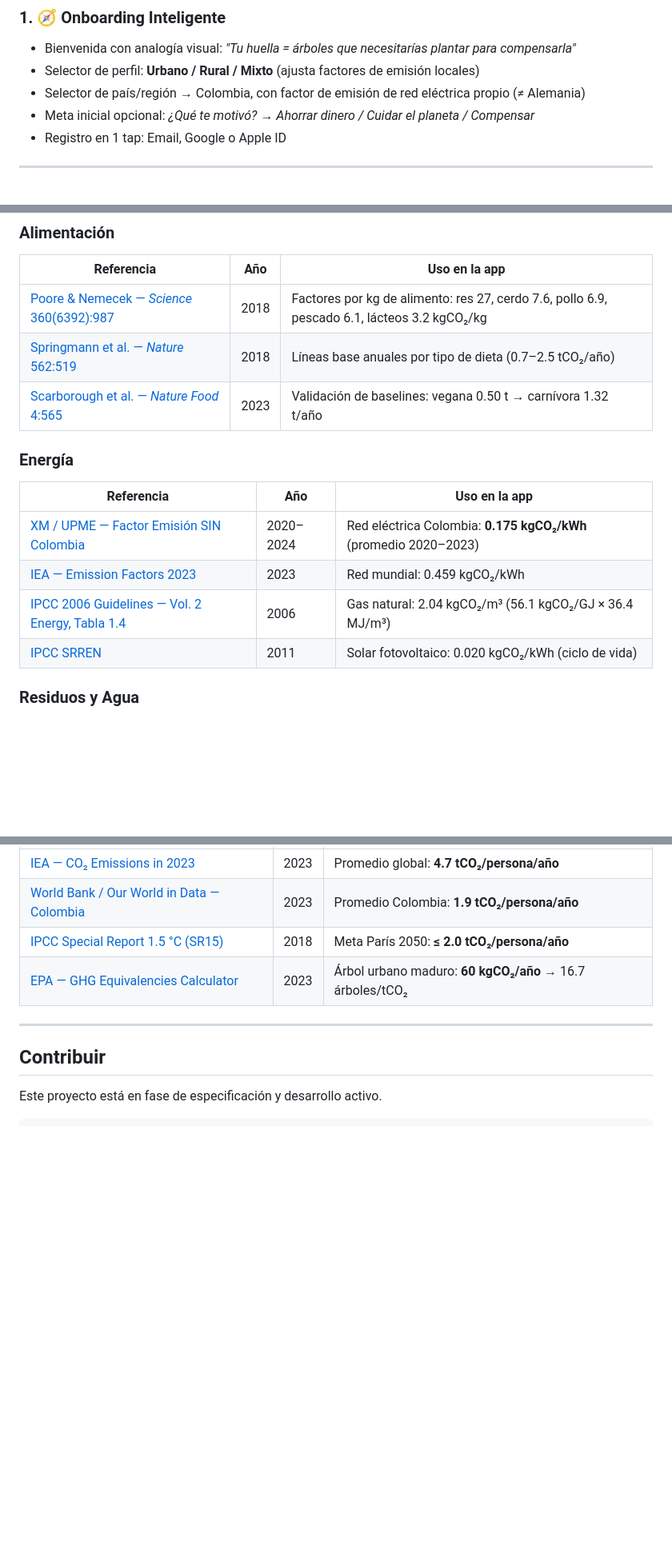
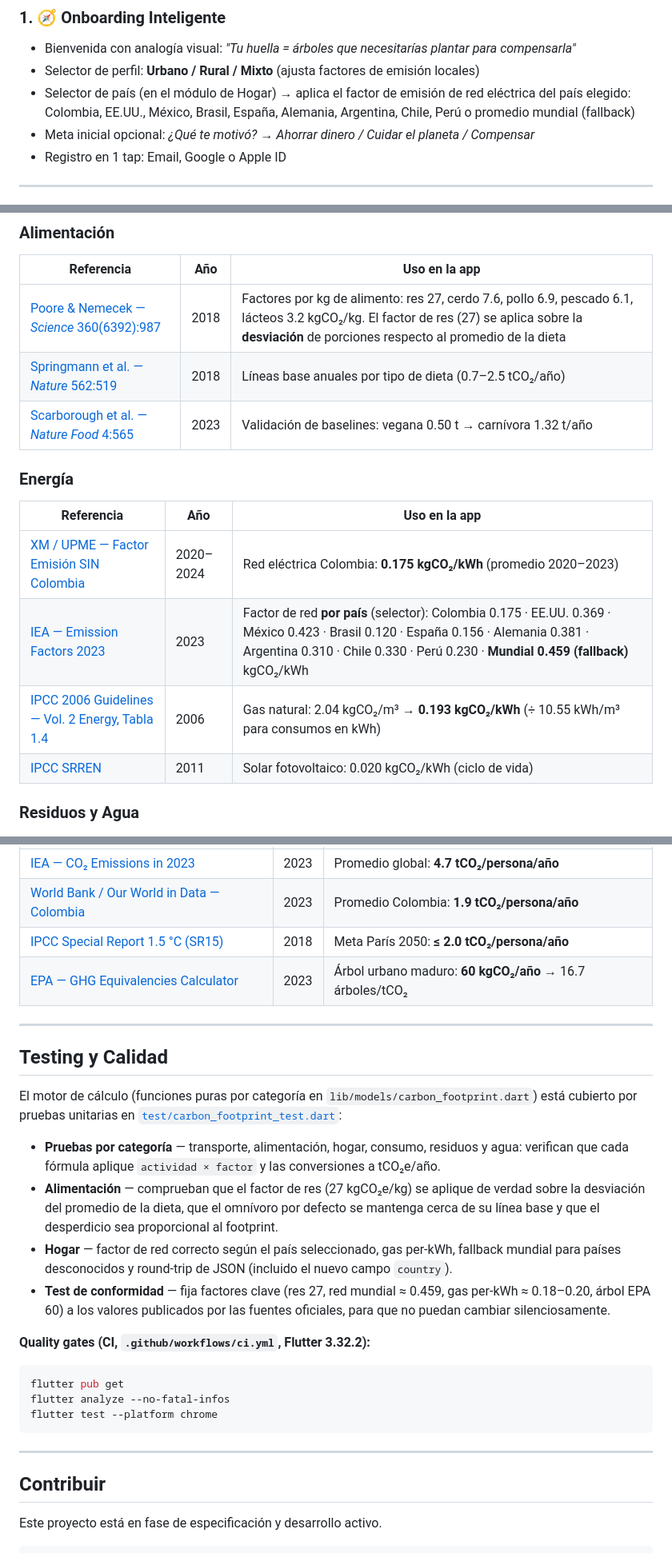
Before and after one commit to yesithv/FootCarbonPrint-App, a Markdown page: README.md, 3 parts joined by grey strips. Shown at 80% size. Drawn GitHub-style; blank space fills up the shorter version.

Commit message:
Update documentation to match corrected calculation engine
Sync README and functional spec with the engine changes from the previous
commit:

- README energy reference table: document the per-country grid factor
  selector (IEA 2023 values for 9 countries + world-average fallback) and
  the natural-gas per-kWh factor (2.04 kg/m3 / 10.55 kWh/m3 ~ 0.193).
- README food reference: note the beef factor (27) is applied on the
  deviation from the diet's average servings.
- README country-selector feature descriptions now list supported countries.
- Add a "Testing y Calidad" section documenting test/carbon_footprint_test.dart
  (per-category + conformance tests) and the CI quality gates.
- Fix roadmap module count (5 -> 6, Water is a category).
- Functional spec FR-3.1: reworded for runtime country selection.
- Functional spec NFR-9: engine now has real unit + conformance coverage.

Co-Authored-By: Claude Opus 4.8 <noreply@anthropic.com>
Claude-Session: https://claude.ai/code/session_01Gz45T3u57HMDxqQjqXYZ9n

````diff
--- a/README.md
+++ b/README.md
@@ -62,7 +62,7 @@ Compensación (Opcional / Premium)
 ### 1. 🧭 Onboarding Inteligente
 - Bienvenida con analogía visual: *"Tu huella = árboles que necesitarías plantar para compensarla"*
 - Selector de perfil: **Urbano / Rural / Mixto** (ajusta factores de emisión locales)
-- Selector de país/región → Colombia, con factor de emisión de red eléctrica propio (≠ Alemania)
+- Selector de país (en el módulo de Hogar) → aplica el factor de emisión de red eléctrica del país elegido: Colombia, EE.UU., México, Brasil, España, Alemania, Argentina, Chile, Perú o promedio mundial (fallback)
 - Meta inicial opcional: *¿Qué te motivó? → Ahorrar dinero / Cuidar el planeta / Compensar*
 - Registro en 1 tap: Email, Google o Apple ID
 
@@ -500,7 +500,7 @@ está en [`lib/core/constants/emission_references.dart`](lib/core/constants/emis
 
 | Referencia | Año | Uso en la app |
 |-----------|-----|--------------|
-| [Poore & Nemecek — *Science* 360(6392):987](https://doi.org/10.1126/science.aaq0216) | 2018 | Factores por kg de alimento: res 27, cerdo 7.6, pollo 6.9, pescado 6.1, lácteos 3.2 kgCO₂/kg |
+| [Poore & Nemecek — *Science* 360(6392):987](https://doi.org/10.1126/science.aaq0216) | 2018 | Factores por kg de alimento: res 27, cerdo 7.6, pollo 6.9, pescado 6.1, lácteos 3.2 kgCO₂/kg. El factor de res (27) se aplica sobre la **desviación** de porciones respecto al promedio de la dieta |
 | [Springmann et al. — *Nature* 562:519](https://doi.org/10.1038/s41586-018-0594-0) | 2018 | Líneas base anuales por tipo de dieta (0.7–2.5 tCO₂/año) |
 | [Scarborough et al. — *Nature Food* 4:565](https://doi.org/10.1038/s43016-023-00795-w) | 2023 | Validación de baselines: vegana 0.50 t → carnívora 1.32 t/año |
 
@@ -509,8 +509,8 @@ está en [`lib/core/constants/emission_references.dart`](lib/core/constants/emis
 | Referencia | Año | Uso en la app |
 |-----------|-----|--------------|
 | [XM / UPME — Factor Emisión SIN Colombia](https://www.xm.com.co/noticias/en-colombia-factor-de-emision-de-co2-por-generacion-electrica-del-sistema-interconectado) | 2020–2024 | Red eléctrica Colombia: **0.175 kgCO₂/kWh** (promedio 2020–2023) |
-| [IEA — Emission Factors 2023](https://www.iea.org/data-and-statistics/data-product/emissions-factors-2023) | 2023 | Red mundial: 0.459 kgCO₂/kWh |
-| [IPCC 2006 Guidelines — Vol. 2 Energy, Tabla 1.4](https://www.ipcc-nggip.iges.or.jp/public/2006gl/vol2.html) | 2006 | Gas natural: 2.04 kgCO₂/m³ (56.1 kgCO₂/GJ × 36.4 MJ/m³) |
+| [IEA — Emission Factors 2023](https://www.iea.org/data-and-statistics/data-product/emissions-factors-2023) | 2023 | Factor de red **por país** (selector): Colombia 0.175 · EE.UU. 0.369 · México 0.423 · Brasil 0.120 · España 0.156 · Alemania 0.381 · Argentina 0.310 · Chile 0.330 · Perú 0.230 · **Mundial 0.459 (fallback)** kgCO₂/kWh |
+| [IPCC 2006 Guidelines — Vol. 2 Energy, Tabla 1.4](https://www.ipcc-nggip.iges.or.jp/public/2006gl/vol2.html) | 2006 | Gas natural: 2.04 kgCO₂/m³ → **0.193 kgCO₂/kWh** (÷ 10.55 kWh/m³ para consumos en kWh) |
 | [IPCC SRREN](https://www.ipcc.ch/report/renewable-energy-sources-and-climate-change-mitigation/) | 2011 | Solar fotovoltaico: 0.020 kgCO₂/kWh (ciclo de vida) |
 
 ### Residuos y Agua
@@ -529,6 +529,33 @@ está en [`lib/core/constants/emission_references.dart`](lib/core/constants/emis
 | [World Bank / Our World in Data — Colombia](https://ourworldindata.org/co2/country/colombia) | 2023 | Promedio Colombia: **1.9 tCO₂/persona/año** |
 | [IPCC Special Report 1.5 °C (SR15)](https://www.ipcc.ch/sr15/) | 2018 | Meta París 2050: **≤ 2.0 tCO₂/persona/año** |
 | [EPA — GHG Equivalencies Calculator](https://www.epa.gov/energy/greenhouse-gas-equivalencies-calculator-calculations-and-references) | 2023 | Árbol urbano maduro: **60 kgCO₂/año** → 16.7 árboles/tCO₂ |
+
+---
+
+## Testing y Calidad
+
+El motor de cálculo (funciones puras por categoría en `lib/models/carbon_footprint.dart`)
+está cubierto por pruebas unitarias en
+[`test/carbon_footprint_test.dart`](test/carbon_footprint_test.dart):
+
+- **Pruebas por categoría** — transporte, alimentación, hogar, consumo, residuos y agua:
+  verifican que cada fórmula aplique `actividad × factor` y las conversiones a tCO₂e/año.
+- **Alimentación** — comprueban que el factor de res (27 kgCO₂e/kg) se aplique de verdad
+  sobre la desviación del promedio de la dieta, que el omnívoro por defecto se mantenga
+  cerca de su línea base y que el desperdicio sea proporcional al footprint.
+- **Hogar** — factor de red correcto según el país seleccionado, gas per-kWh, fallback
+  mundial para países desconocidos y round-trip de JSON (incluido el nuevo campo `country`).
+- **Test de conformidad** — fija factores clave (res 27, red mundial ≈ 0.459, gas per-kWh
+  ≈ 0.18–0.20, árbol EPA 60) a los valores publicados por las fuentes oficiales, para que
+  no puedan cambiar silenciosamente.
+
+**Quality gates (CI, `.github/workflows/ci.yml`, Flutter 3.32.2):**
+
+```bash
+flutter pub get
+flutter analyze --no-fatal-infos
+flutter test --platform chrome
+```
 
 ---
 
````
Also changed, not shown: other parts of README.md (+2 -2 lines), docs/FUNCTIONAL_SPECIFICATION.md (+5 -2 lines).
